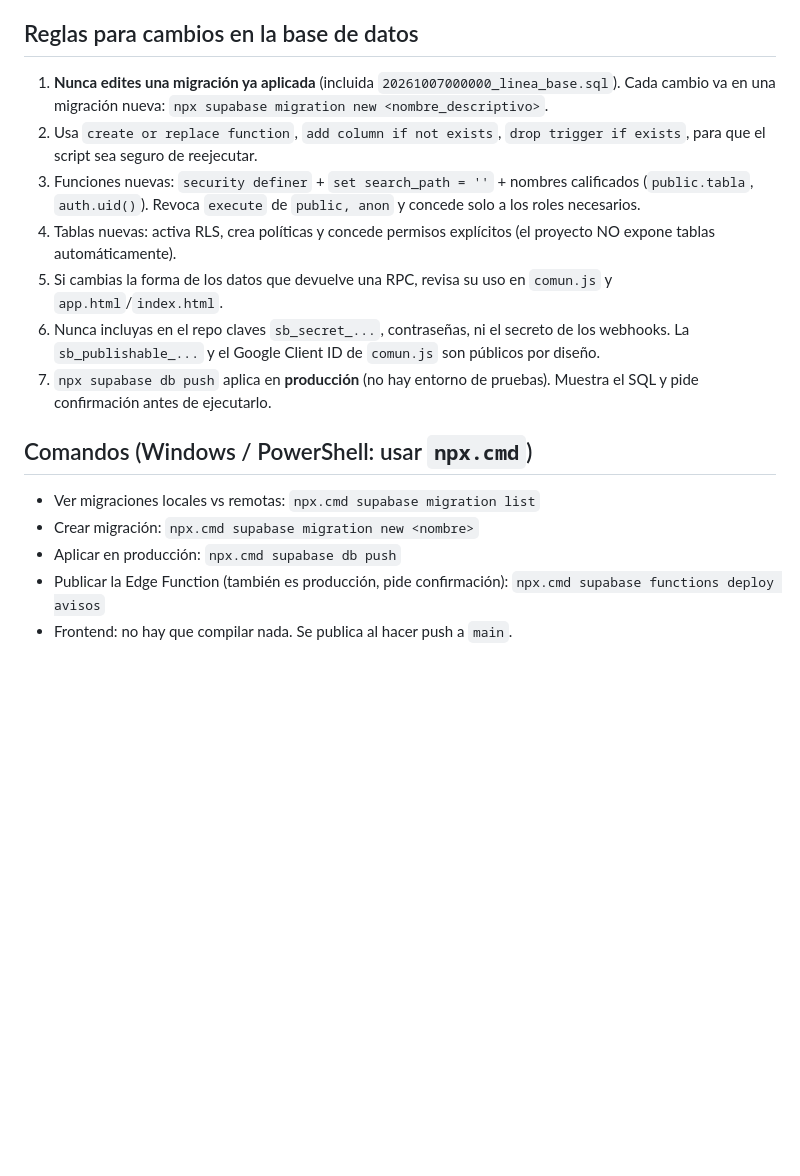
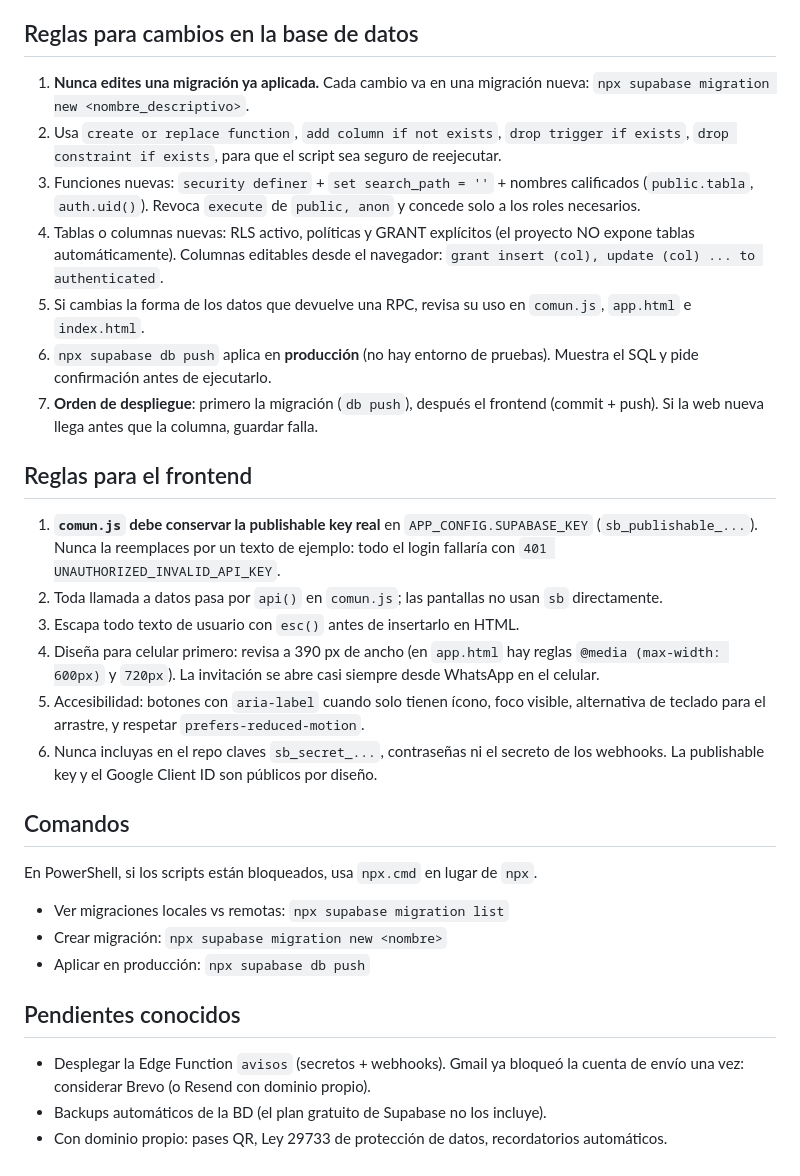
Before and after one commit to aespinozar19/EventosApp, a Markdown page: CLAUDE.md, the part around one of its changes. Rendered like a GitHub page; blank space fills up the shorter version.

```diff
--- a/CLAUDE.md
+++ b/CLAUDE.md
@@ -67,24 +67,45 @@ están en Supabase, no en el repo.
 
 ## Reglas para cambios en la base de datos
 
-1. **Nunca edites una migración ya aplicada** (incluida `20261007000000_linea_base.sql`).
-   Cada cambio va en una migración nueva: `npx supabase migration new <nombre_descriptivo>`.
-2. Usa `create or replace function`, `add column if not exists`, `drop trigger if exists`, para que el script
-   sea seguro de reejecutar.
+1. **Nunca edites una migración ya aplicada.** Cada cambio va en una migración nueva:
+   `npx supabase migration new <nombre_descriptivo>`.
+2. Usa `create or replace function`, `add column if not exists`, `drop trigger if exists`,
+   `drop constraint if exists`, para que el script sea seguro de reejecutar.
 3. Funciones nuevas: `security definer` + `set search_path = ''` + nombres calificados (`public.tabla`, `auth.uid()`).
    Revoca `execute` de `public, anon` y concede solo a los roles necesarios.
-4. Tablas nuevas: activa RLS, crea políticas y concede permisos explícitos (el proyecto NO expone tablas
-   automáticamente).
-5. Si cambias la forma de los datos que devuelve una RPC, revisa su uso en `comun.js` y `app.html`/`index.html`.
-6. Nunca incluyas en el repo claves `sb_secret_...`, contraseñas, ni el secreto de los webhooks.
-   La `sb_publishable_...` y el Google Client ID de `comun.js` son públicos por diseño.
-7. `npx supabase db push` aplica en **producción** (no hay entorno de pruebas). Muestra el SQL y pide
+4. Tablas o columnas nuevas: RLS activo, políticas y GRANT explícitos (el proyecto NO expone tablas
+   automáticamente). Columnas editables desde el navegador: `grant insert (col), update (col) ... to authenticated`.
+5. Si cambias la forma de los datos que devuelve una RPC, revisa su uso en `comun.js`, `app.html` e `index.html`.
+6. `npx supabase db push` aplica en **producción** (no hay entorno de pruebas). Muestra el SQL y pide
    confirmación antes de ejecutarlo.
+7. **Orden de despliegue**: primero la migración (`db push`), después el frontend (commit + push). Si la web nueva
+   llega antes que la columna, guardar falla.
 
-## Comandos (Windows / PowerShell: usar `npx.cmd`)
+## Reglas para el frontend
 
-- Ver migraciones locales vs remotas: `npx.cmd supabase migration list`
-- Crear migración: `npx.cmd supabase migration new <nombre>`
-- Aplicar en producción: `npx.cmd supabase db push`
-- Publicar la Edge Function (también es producción, pide confirmación): `npx.cmd supabase functions deploy avisos`
-- Frontend: no hay que compilar nada. Se publica al hacer push a `main`.
+1. **`comun.js` debe conservar la publishable key real** en `APP_CONFIG.SUPABASE_KEY`
+   (`sb_publishable_...`). Nunca la reemplaces por un texto de ejemplo: todo el login fallaría con
+   `401 UNAUTHORIZED_INVALID_API_KEY`.
+2. Toda llamada a datos pasa por `api()` en `comun.js`; las pantallas no usan `sb` directamente.
+3. Escapa todo texto de usuario con `esc()` antes de insertarlo en HTML.
+4. Diseña para celular primero: revisa a 390 px de ancho (en `app.html` hay reglas `@media (max-width: 600px)`
+   y `720px`). La invitación se abre casi siempre desde WhatsApp en el celular.
+5. Accesibilidad: botones con `aria-label` cuando solo tienen ícono, foco visible, alternativa de teclado
+   para el arrastre, y respetar `prefers-reduced-motion`.
+6. Nunca incluyas en el repo claves `sb_secret_...`, contraseñas ni el secreto de los webhooks.
+   La publishable key y el Google Client ID son públicos por diseño.
+
+## Comandos
+
+En PowerShell, si los scripts están bloqueados, usa `npx.cmd` en lugar de `npx`.
+
+- Ver migraciones locales vs remotas: `npx supabase migration list`
+- Crear migración: `npx supabase migration new <nombre>`
+- Aplicar en producción: `npx supabase db push`
+
+## Pendientes conocidos
+
+- Desplegar la Edge Function `avisos` (secretos + webhooks). Gmail ya bloqueó la cuenta de envío una vez:
+  considerar Brevo (o Resend con dominio propio).
+- Backups automáticos de la BD (el plan gratuito de Supabase no los incluye).
+- Con dominio propio: pases QR, Ley 29733 de protección de datos, recordatorios automáticos.
```
Also changed, not shown: other parts of CLAUDE.md (+49 -49 lines).
